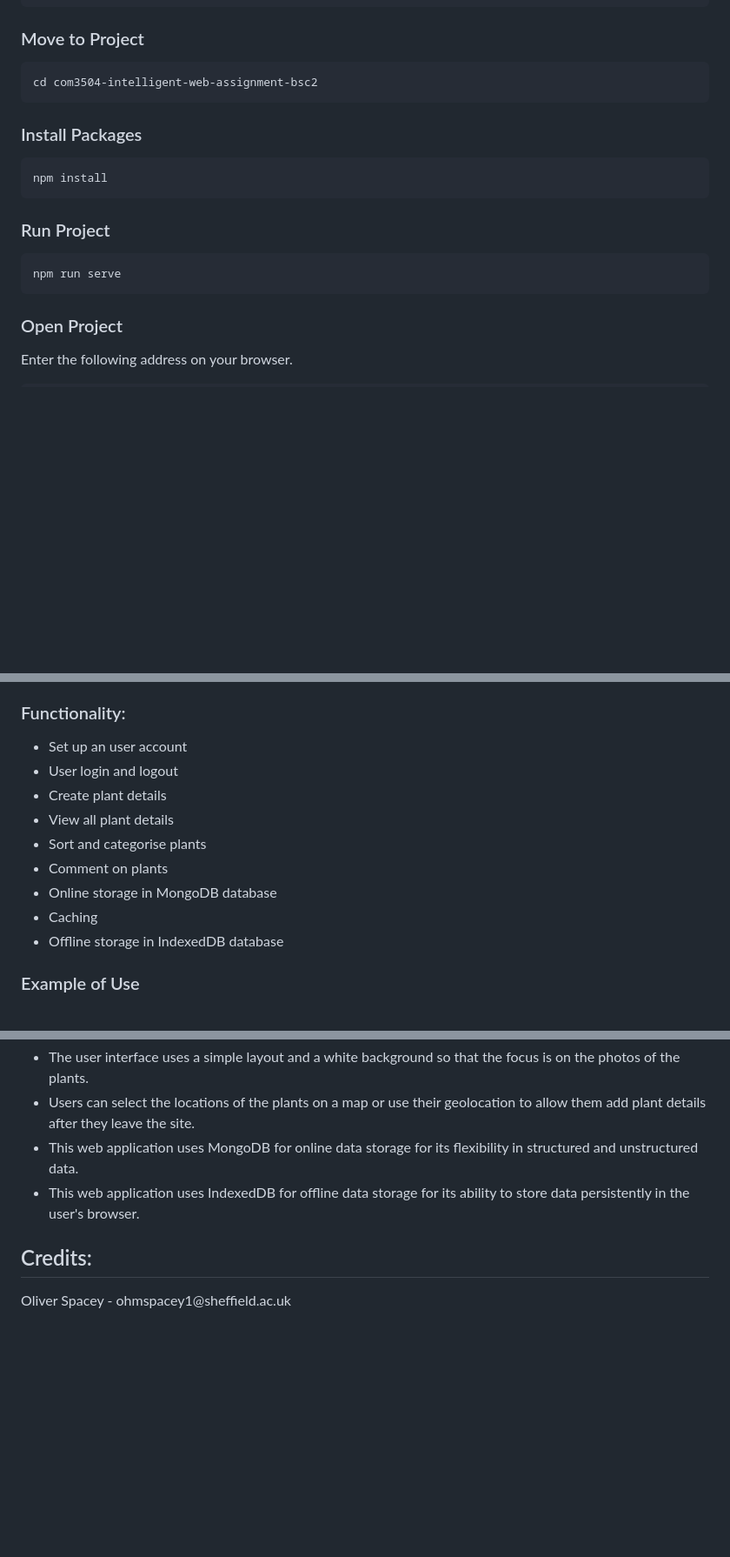
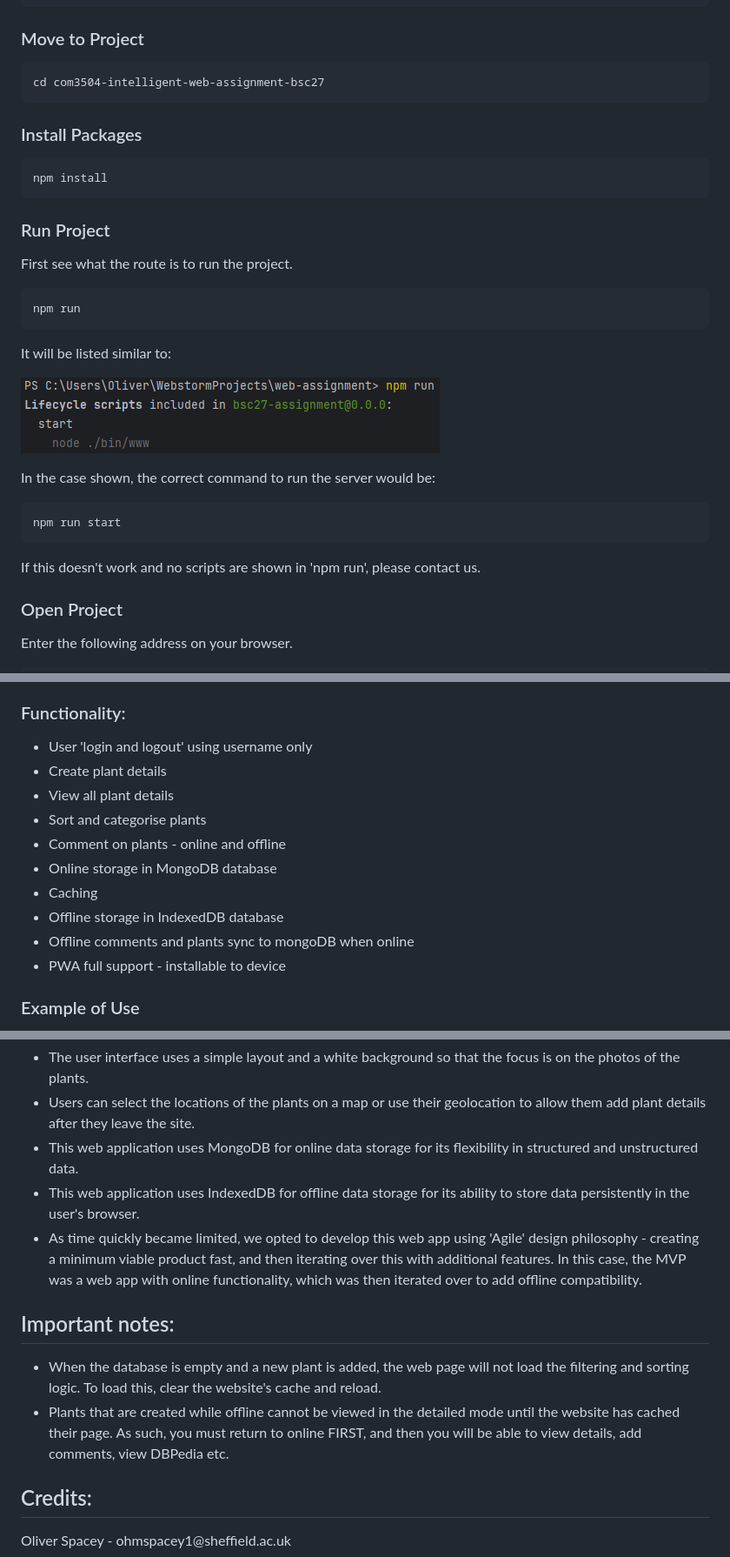
Before and after one commit to Ecdysiasttt/com3504-intelligent-web-assignment-bsc27, a Markdown page: README.md, 3 parts joined by grey strips. Shown: that part at 87% size. GitHub-like rendering; pictures changed too: img_3.png (added); blank space fills up the shorter version.

Commit message:
Added final comments and updated readme.md. Pushing to git now, and will try running.

````diff
--- a/README.md
+++ b/README.md
@@ -36,7 +36,7 @@ git clone git@github.com:Ecdysiasttt/com3504-intelligent-web-assignment-bsc27.gi
 ### Move to Project
 
 ```bash
-cd com3504-intelligent-web-assignment-bsc2
+cd com3504-intelligent-web-assignment-bsc27
 ```
 
 ### Install Packages
@@ -47,9 +47,20 @@ npm install
 
 ### Run Project
 
+First see what the route is to run the project.
 ```bash
-npm run serve
+npm run
 ```
+It will be listed similar to:
+
+![img_3.png](img_3.png)
+
+In the case shown, the correct command to run the server would be:
+```bash
+npm run start
+```
+
+If this doesn't work and no scripts are shown in 'npm run', please contact us.
 
 ### Open Project
 
@@ -79,15 +90,16 @@ http://localhost:3000/
 
 ### Functionality:
 
-- Set up an user account
-- User login and logout
+- User 'login and logout' using username only
 - Create plant details
 - View all plant details
 - Sort and categorise plants
-- Comment on plants
+- Comment on plants - online and offline
 - Online storage in MongoDB database
 - Caching
 - Offline storage in IndexedDB database
+- Offline comments and plants sync to mongoDB when online
+- PWA full support - installable to device
 
 ### Example of Use
 
@@ -100,6 +120,14 @@ http://localhost:3000/
 - Users can select the locations of the plants on a map or use their geolocation to allow them add plant details after they leave the site.
 - This web application uses MongoDB for online data storage for its flexibility in structured and unstructured data.
 - This web application uses IndexedDB for offline data storage for its ability to store data persistently in the user's browser.
+- As time quickly became limited, we opted to develop this web app using 'Agile' design philosophy - creating a minimum viable product fast, and then iterating over this with additional features. In this case, the MVP was a web app with online functionality, which was then iterated over to add offline compatibility.
+
+
+## Important notes:
+- When the database is empty and a new plant is added, the web page will not load the filtering and sorting logic. To load this, clear the website's cache and reload.
+- Plants that are created while offline cannot be viewed in the detailed mode until the website has cached their page. As such, you must return to online FIRST, and then you will be able to view details, add comments, view DBPedia etc.
+
+
 
 ## Credits:
 <p>Oliver Spacey - ohmspacey1@sheffield.ac.uk</p>
````
Also changed, not shown: other parts of README.md (+11 -3 lines), img.png (added), img_1.png (added), img_2.png (added), 5 other files.
